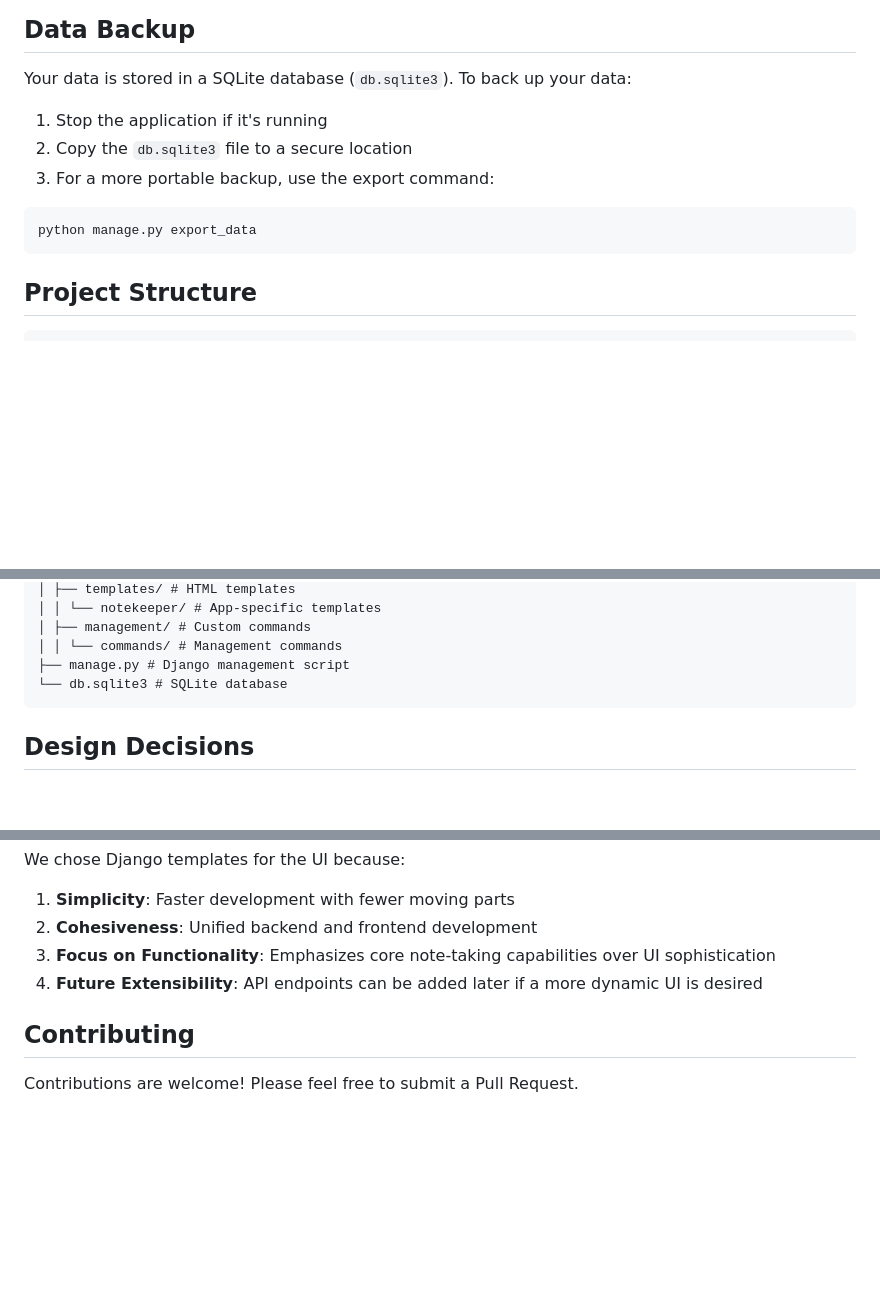
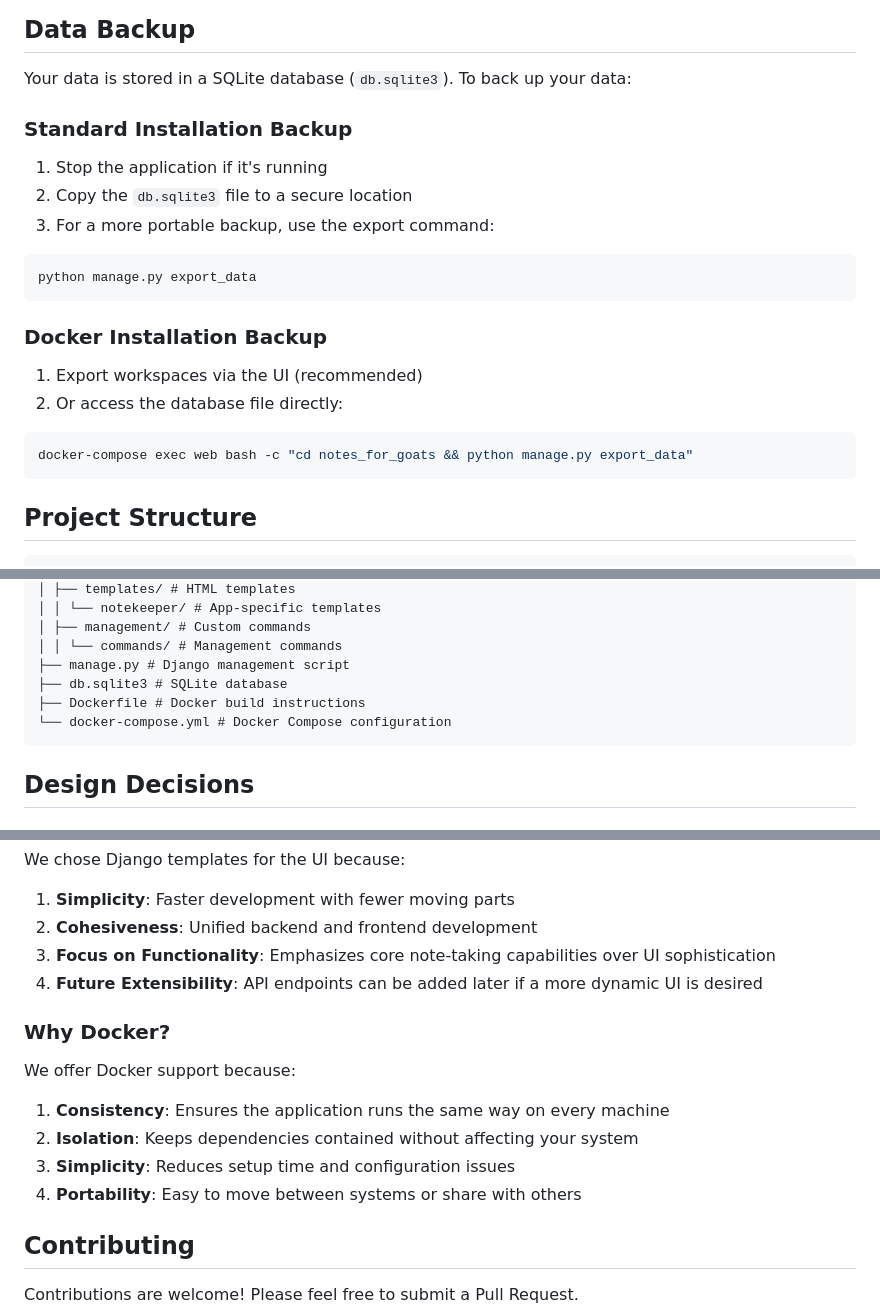
Before and after one commit to emily-flambe/notes-for-goats, a Markdown page: README.md, 3 parts joined by grey strips. Drawn GitHub-style; blank space fills up the shorter version.

````diff
--- a/README.md
+++ b/README.md
@@ -99,11 +146,19 @@ The system is designed to integrate with Google Calendar to:
 
 Your data is stored in a SQLite database (`db.sqlite3`). To back up your data:
 
+### Standard Installation Backup
 1. Stop the application if it's running
 2. Copy the `db.sqlite3` file to a secure location
 3. For a more portable backup, use the export command:
-```bash
+``` bash
 python manage.py export_data
+```
+
+### Docker Installation Backup
+1. Export workspaces via the UI (recommended)
+2. Or access the database file directly:
+``` bash
+docker-compose exec web bash -c "cd notes_for_goats && python manage.py export_data"
 ```
 
 ## Project Structure
@@ -125,7 +180,9 @@ notes_for_goats/
 │ ├── management/ # Custom commands
 │ │ └── commands/ # Management commands
 ├── manage.py # Django management script
-└── db.sqlite3 # SQLite database
+├── db.sqlite3 # SQLite database
+├── Dockerfile # Docker build instructions
+└── docker-compose.yml # Docker Compose configuration
 ```
 
 ## Design Decisions
@@ -163,6 +220,14 @@ We chose Django templates for the UI because:
 3. **Focus on Functionality**: Emphasizes core note-taking capabilities over UI sophistication
 4. **Future Extensibility**: API endpoints can be added later if a more dynamic UI is desired
 
+### Why Docker?
+
+We offer Docker support because:
+1. **Consistency**: Ensures the application runs the same way on every machine
+2. **Isolation**: Keeps dependencies contained without affecting your system
+3. **Simplicity**: Reduces setup time and configuration issues
+4. **Portability**: Easy to move between systems or share with others
+
 ## Contributing
 
 Contributions are welcome! Please feel free to submit a Pull Request.
````
Also changed, not shown: other parts of README.md (+55 -8 lines).
